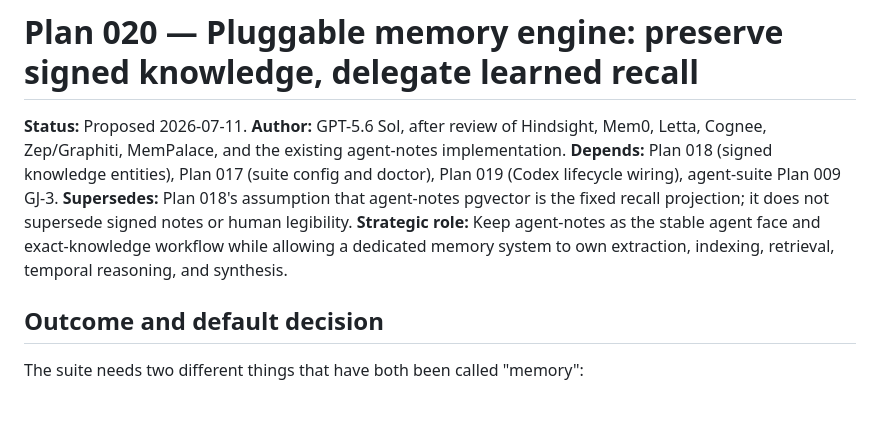
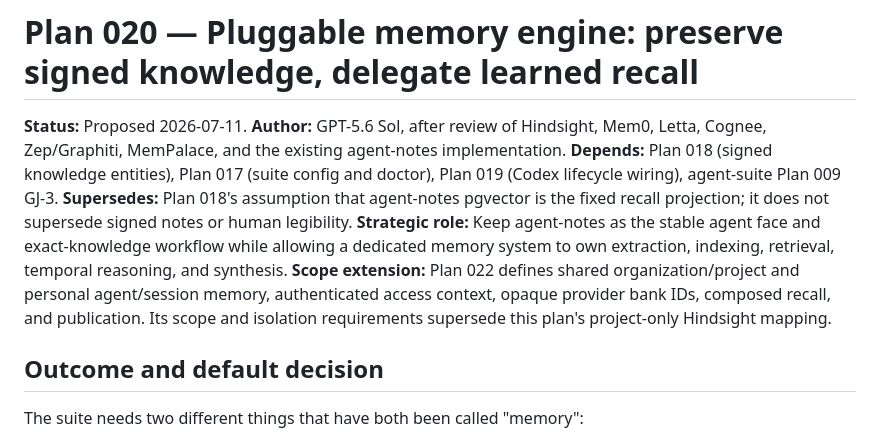
Before and after one commit to hraedon/agent-notes, a Markdown page: plans/020-pluggable-memory-engine.md, the part around the change. Drawn GitHub-style; blank space fills up the shorter version.

```diff
--- a/plans/020-pluggable-memory-engine.md
+++ b/plans/020-pluggable-memory-engine.md
@@ -10,6 +10,10 @@ recall projection; it does not supersede signed notes or human legibility.
 **Strategic role:** Keep agent-notes as the stable agent face and exact-knowledge
 workflow while allowing a dedicated memory system to own extraction, indexing,
 retrieval, temporal reasoning, and synthesis.
+**Scope extension:** Plan 022 defines shared organization/project and personal
+agent/session memory, authenticated access context, opaque provider bank IDs,
+composed recall, and publication. Its scope and isolation requirements supersede
+this plan's project-only Hindsight mapping.
 
 ## Outcome and default decision
 
```
Also changed, not shown: plans/022-shared-and-personal-agent-memory.md (added, +368 -0 lines).
